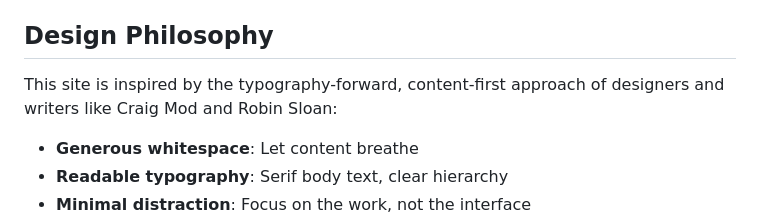
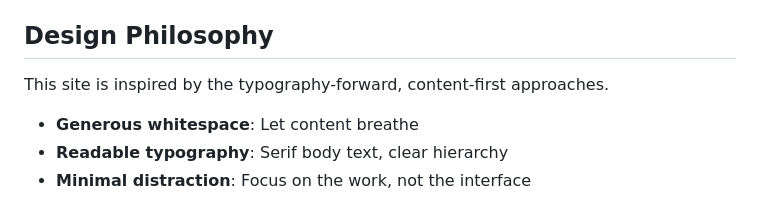
Before and after one commit to mkprods/wisecracker-site, a Markdown page: README.md, the part around the change. Rendered like a GitHub page.

```diff
--- a/README.md
+++ b/README.md
@@ -242,7 +242,7 @@ Works in all modern browsers:
 
 ## Design Philosophy
 
-This site is inspired by the typography-forward, content-first approach of designers and writers like Craig Mod and Robin Sloan:
+This site is inspired by the typography-forward, content-first approaches.
 
 - **Generous whitespace**: Let content breathe
 - **Readable typography**: Serif body text, clear hierarchy
```
